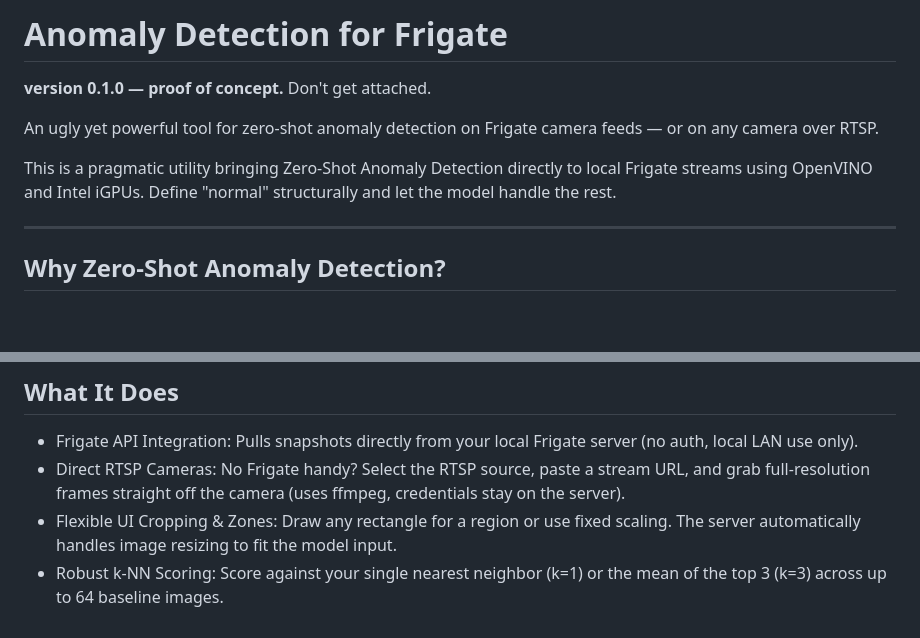
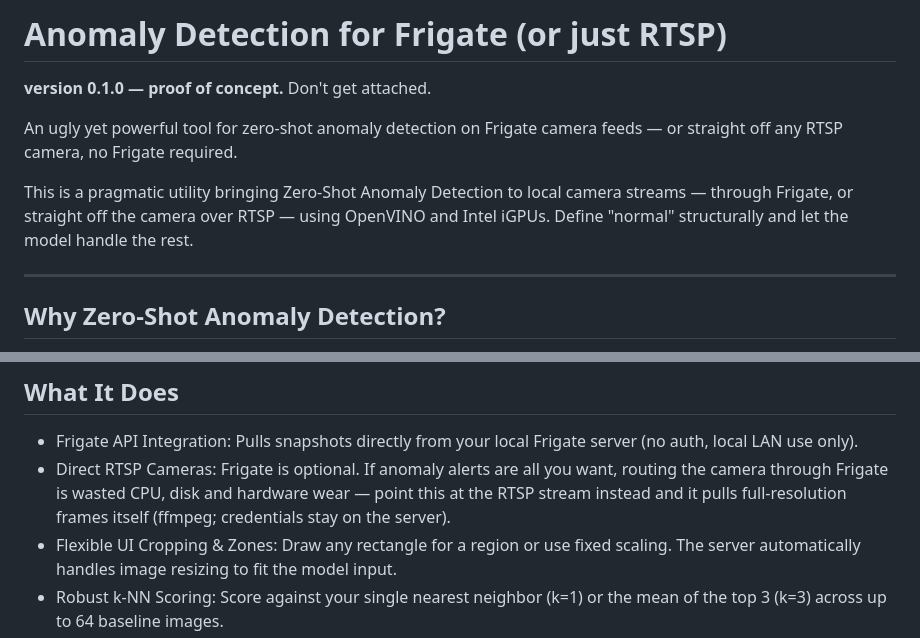
Before and after one commit to tylerransdell/frigate_anomaly, a Markdown page: README.md, 2 parts joined by grey strips. GitHub-like rendering; blank space fills up the shorter version.

Commit message:
README: Frigate is optional, not a prerequisite
Title reads '(or just RTSP)'; the intro says 'no Frigate required'; and the RTSP bullet now makes the case that routing a camera through Frigate just for anomaly alerts wastes CPU, disk and hardware wear when the stream can be read directly.

```diff
--- a/README.md
+++ b/README.md
@@ -1,10 +1,10 @@
-# Anomaly Detection for Frigate
+# Anomaly Detection for Frigate (or just RTSP)
 
 **version 0.1.0 — proof of concept.** Don't get attached.
 
-An ugly yet powerful tool for zero-shot anomaly detection on Frigate camera feeds — or on any camera over RTSP.
+An ugly yet powerful tool for zero-shot anomaly detection on Frigate camera feeds — or straight off any RTSP camera, no Frigate required.
 
-This is a pragmatic utility bringing Zero-Shot Anomaly Detection directly to local Frigate streams using OpenVINO and Intel iGPUs. Define "normal" structurally and let the model handle the rest.
+This is a pragmatic utility bringing Zero-Shot Anomaly Detection to local camera streams — through Frigate, or straight off the camera over RTSP — using OpenVINO and Intel iGPUs. Define "normal" structurally and let the model handle the rest.
 
 ---
 
@@ -26,7 +26,7 @@ Traditional classifiers break down when data is scarce or the environment introd
 ## What It Does
 
 * Frigate API Integration: Pulls snapshots directly from your local Frigate server (no auth, local LAN use only).
-* Direct RTSP Cameras: No Frigate handy? Select the RTSP source, paste a stream URL, and grab full-resolution frames straight off the camera (uses ffmpeg, credentials stay on the server).
+* Direct RTSP Cameras: Frigate is optional. If anomaly alerts are all you want, routing the camera through Frigate is wasted CPU, disk and hardware wear — point this at the RTSP stream instead and it pulls full-resolution frames itself (ffmpeg; credentials stay on the server).
 * Flexible UI Cropping & Zones: Draw any rectangle for a region or use fixed scaling. The server automatically handles image resizing to fit the model input.
 * Robust k-NN Scoring: Score against your single nearest neighbor (k=1) or the mean of the top 3 (k=3) across up to 64 baseline images.
 * Automated Batch Baselines: From Frigate, one-button pull of the **previous** 24 (hourly) or 48 (every 30 mins) snapshots out of its recordings — graceful when recordings are < 24hr. From an RTSP camera, start a stoppable background plan that captures the **next** 24 (hourly) or 48 (every 30 mins) images going forward.
```
